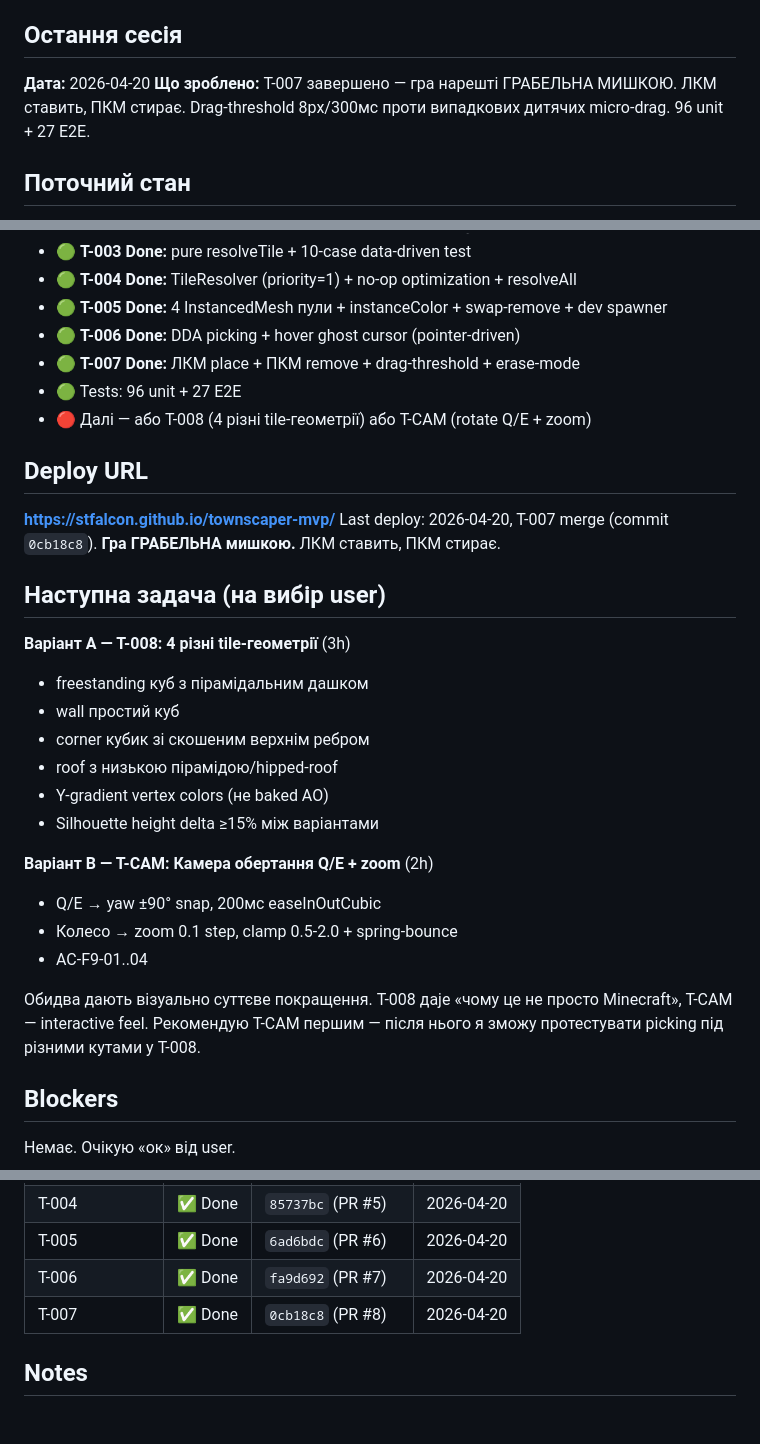
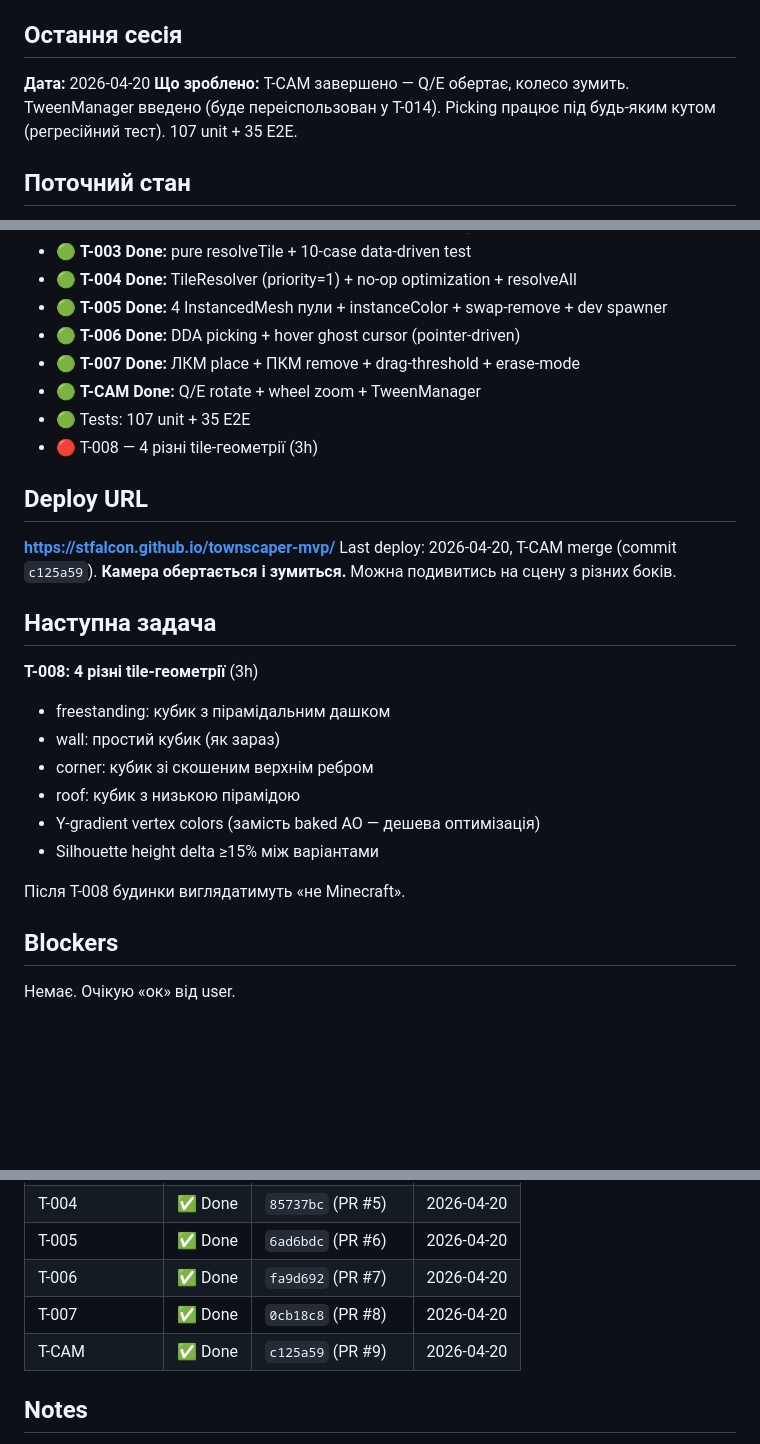
Before and after one commit to stfalcon/townscaper-mvp, a Markdown page: docs/STATE.md, 3 parts joined by grey strips. Drawn GitHub-style; blank space fills up the shorter version.

Commit message:
Update STATE + backlog: T-CAM Done

```diff
--- a/docs/STATE.md
+++ b/docs/STATE.md
@@ -4,7 +4,7 @@
 
 ## Остання сесія
 **Дата:** 2026-04-20
-**Що зроблено:** T-007 завершено — гра нарешті ГРАБЕЛЬНА МИШКОЮ. ЛКМ ставить, ПКМ стирає. Drag-threshold 8px/300мс проти випадкових дитячих micro-drag. 96 unit + 27 E2E.
+**Що зроблено:** T-CAM завершено — Q/E обертає, колесо зумить. TweenManager введено (буде переіспользован у T-014). Picking працює під будь-яким кутом (регресійний тест). 107 unit + 35 E2E.
 
 ## Поточний стан
 - 🟢 Infra: repo + CI (3 джоби: test + e2e + deploy) + Pages + branch protection (required: Unit tests + E2E)
@@ -16,29 +16,24 @@
 - 🟢 **T-005 Done:** 4 InstancedMesh пули + instanceColor + swap-remove + dev spawner
 - 🟢 **T-006 Done:** DDA picking + hover ghost cursor (pointer-driven)
 - 🟢 **T-007 Done:** ЛКМ place + ПКМ remove + drag-threshold + erase-mode
-- 🟢 Tests: 96 unit + 27 E2E
-- 🔴 Далі — або T-008 (4 різні tile-геометрії) або T-CAM (rotate Q/E + zoom)
+- 🟢 **T-CAM Done:** Q/E rotate + wheel zoom + TweenManager
+- 🟢 Tests: 107 unit + 35 E2E
+- 🔴 T-008 — 4 різні tile-геометрії (3h)
 
 ## Deploy URL
 **https://stfalcon.github.io/townscaper-mvp/**
-Last deploy: 2026-04-20, T-007 merge (commit `0cb18c8`). **Гра ГРАБЕЛЬНА мишкою.** ЛКМ ставить, ПКМ стирає.
+Last deploy: 2026-04-20, T-CAM merge (commit `c125a59`). **Камера обертається і зумиться.** Можна подивитись на сцену з різних боків.
 
-## Наступна задача (на вибір user)
-
-**Варіант A — T-008: 4 різні tile-геометрії** (3h)
-- freestanding куб з пірамідальним дашком
-- wall простий куб
-- corner кубик зі скошеним верхнім ребром
-- roof з низькою пірамідою/hipped-roof
-- Y-gradient vertex colors (не baked AO)
+## Наступна задача
+**T-008: 4 різні tile-геометрії** (3h)
+- freestanding: кубик з пірамідальним дашком
+- wall: простий кубик (як зараз)
+- corner: кубик зі скошеним верхнім ребром
+- roof: кубик з низькою пірамідою
+- Y-gradient vertex colors (замість baked AO — дешева оптимізація)
 - Silhouette height delta ≥15% між варіантами
 
-**Варіант B — T-CAM: Камера обертання Q/E + zoom** (2h)
-- Q/E → yaw ±90° snap, 200мс easeInOutCubic
-- Колесо → zoom 0.1 step, clamp 0.5-2.0 + spring-bounce
-- AC-F9-01..04
-
-Обидва дають візуально суттєве покращення. T-008 даje «чому це не просто Minecraft», T-CAM — interactive feel. Рекомендую T-CAM першим — після нього я зможу протестувати picking під різними кутами у T-008.
+Після T-008 будинки виглядатимуть «не Minecraft».
 
 ## Blockers
 Немає. Очікую «ок» від user.
@@ -56,6 +51,7 @@ Last deploy: 2026-04-20, T-007 merge (commit `0cb18c8`). **Гра ГРАБЕЛЬ
 | T-005 | ✅ Done | `6ad6bdc` (PR #6) | 2026-04-20 |
 | T-006 | ✅ Done | `fa9d692` (PR #7) | 2026-04-20 |
 | T-007 | ✅ Done | `0cb18c8` (PR #8) | 2026-04-20 |
+| T-CAM | ✅ Done | `c125a59` (PR #9) | 2026-04-20 |
 
 ## Notes
 - Node 20 deprecation warning у Actions (non-blocking, fix до червня 2026)
```
Also changed, not shown: docs/06-backlog.md (+1 -1 lines).
